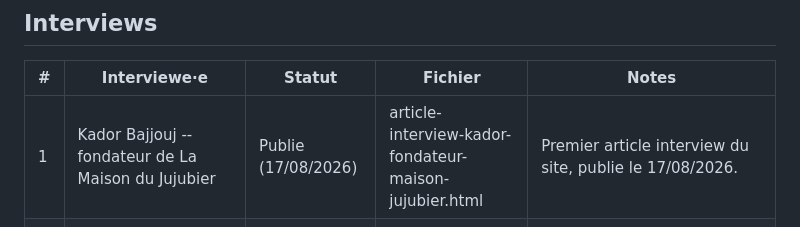
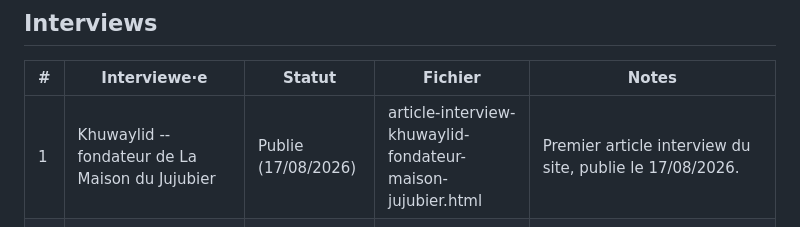
Before and after one commit to rahmarizk/les-vertus-du-sidr, a Markdown page: CONTENT-PLAN.md, the part around the change. Rendered like a GitHub page.

```diff
--- a/CONTENT-PLAN.md
+++ b/CONTENT-PLAN.md
@@ -15,7 +15,7 @@ Rythme cible : environ 1 article sur 4 est une interview, le reste des sujets de
 
 | # | Interviewe·e | Statut | Fichier | Notes |
 |---|---|---|---|---|
-| 1 | Kador Bajjouj -- fondateur de La Maison du Jujubier | Publie (17/08/2026) | article-interview-kador-fondateur-maison-jujubier.html | Premier article interview du site, publie le 17/08/2026. |
+| 1 | Khuwaylid -- fondateur de La Maison du Jujubier | Publie (17/08/2026) | article-interview-khuwaylid-fondateur-maison-jujubier.html | Premier article interview du site, publie le 17/08/2026. |
 | 2 | Herboriste / praticien·ne du soin naturel specialise·e sidr | A faire | | Identifier une personne reelle et contactable (site pro, reseaux, boutique) via recherche web avant de contacter. |
 | 3 | Producteur ou importateur de poudre de sidr | A faire | | Idem : identifier une entreprise/personne reelle avant contact. |
 | 4 | Historien·ne ou specialiste religieux (usage du sidr en islam / Egypte ancienne) | A faire | | Idem. |
```
